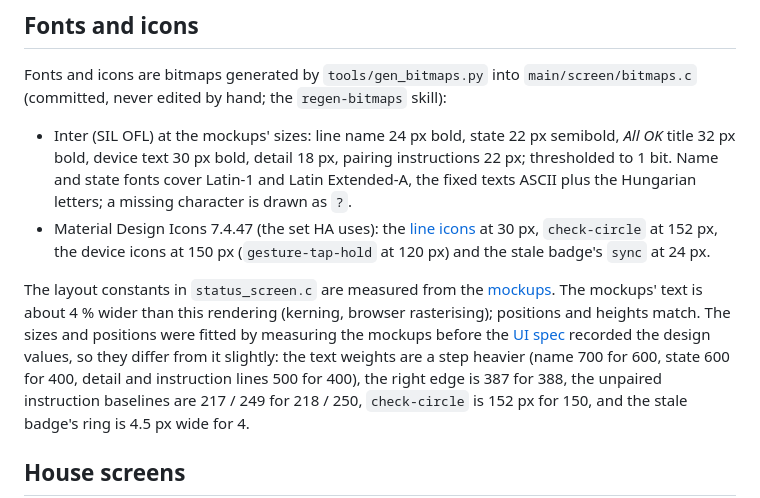
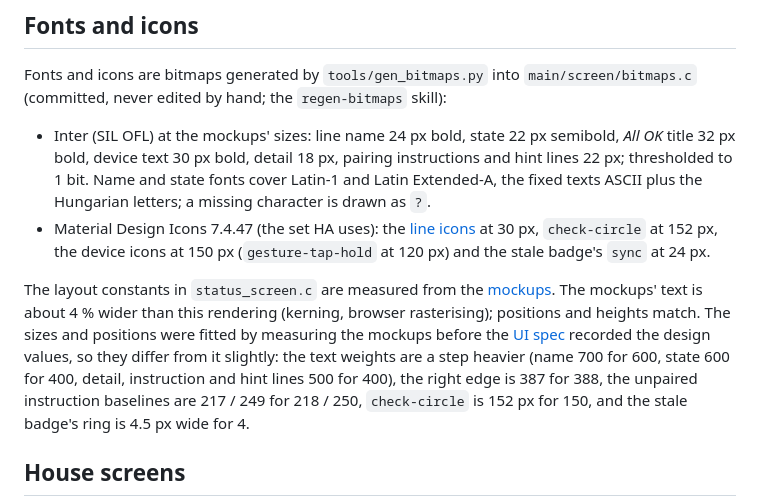
Before and after one commit to vgabor99/greenlight, a Markdown page: docs/display.md, the part around the change. GitHub-like rendering.

```diff
--- a/docs/display.md
+++ b/docs/display.md
@@ -26,7 +26,7 @@ Fonts and icons are bitmaps generated by `tools/gen_bitmaps.py` into `main/scree
 edited by hand; the `regen-bitmaps` skill):
 
 - Inter (SIL OFL) at the mockups' sizes: line name 24 px bold, state 22 px semibold, *All OK* title 32 px bold,
-  device text 30 px bold, detail 18 px, pairing instructions 22 px; thresholded to 1 bit. Name and state fonts
+  device text 30 px bold, detail 18 px, pairing instructions and hint lines 22 px; thresholded to 1 bit. Name and state fonts
   cover Latin-1 and Latin Extended-A, the fixed texts ASCII plus the Hungarian letters; a missing character is
   drawn as `?`.
 - Material Design Icons 7.4.47 (the set HA uses): the [line icons](data-model.md#line-icons) at 30 px,
@@ -37,7 +37,7 @@ The layout constants in `status_screen.c` are measured from the [mockups](uispec
 about 4 % wider than this rendering (kerning, browser rasterising); positions and heights match. The sizes and
 positions were fitted by measuring the mockups before the [UI spec](uispec/ui-spec.md#layout-and-type) recorded the
 design values, so they differ from it slightly: the text weights are a step heavier (name 700 for
-600, state 600 for 400, detail and instruction lines 500 for 400), the right edge is 387 for 388, the
+600, state 600 for 400, detail, instruction and hint lines 500 for 400), the right edge is 387 for 388, the
 unpaired instruction baselines are 217 / 249 for 218 / 250, `check-circle` is 152 px for 150, and the stale
 badge's ring is 4.5 px wide for 4.
 
```
Also changed, not shown: docs/uispec/ui-spec.md (+13 -9 lines), docs/uispec/mockups/joining.png, docs/uispec/mockups/searching.png, 5 other files.
